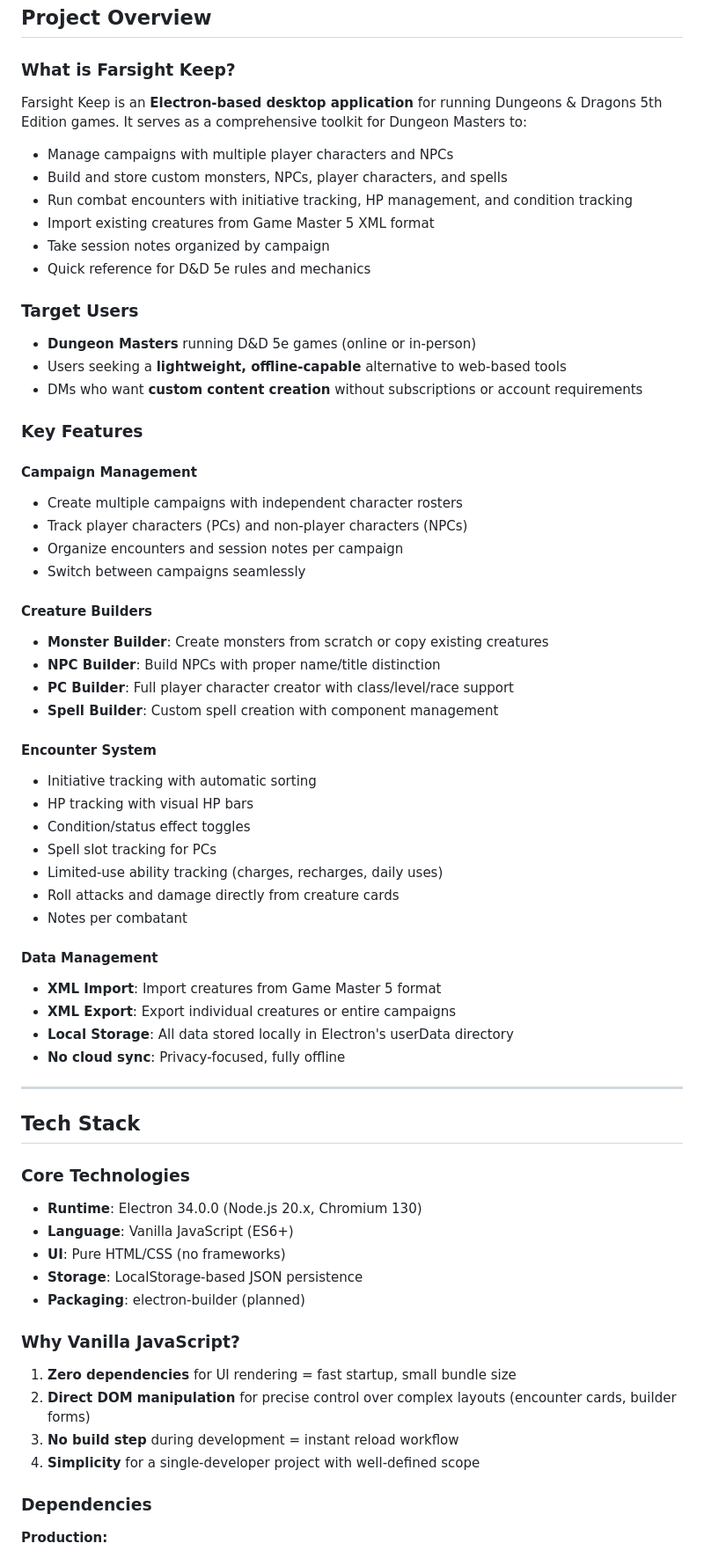
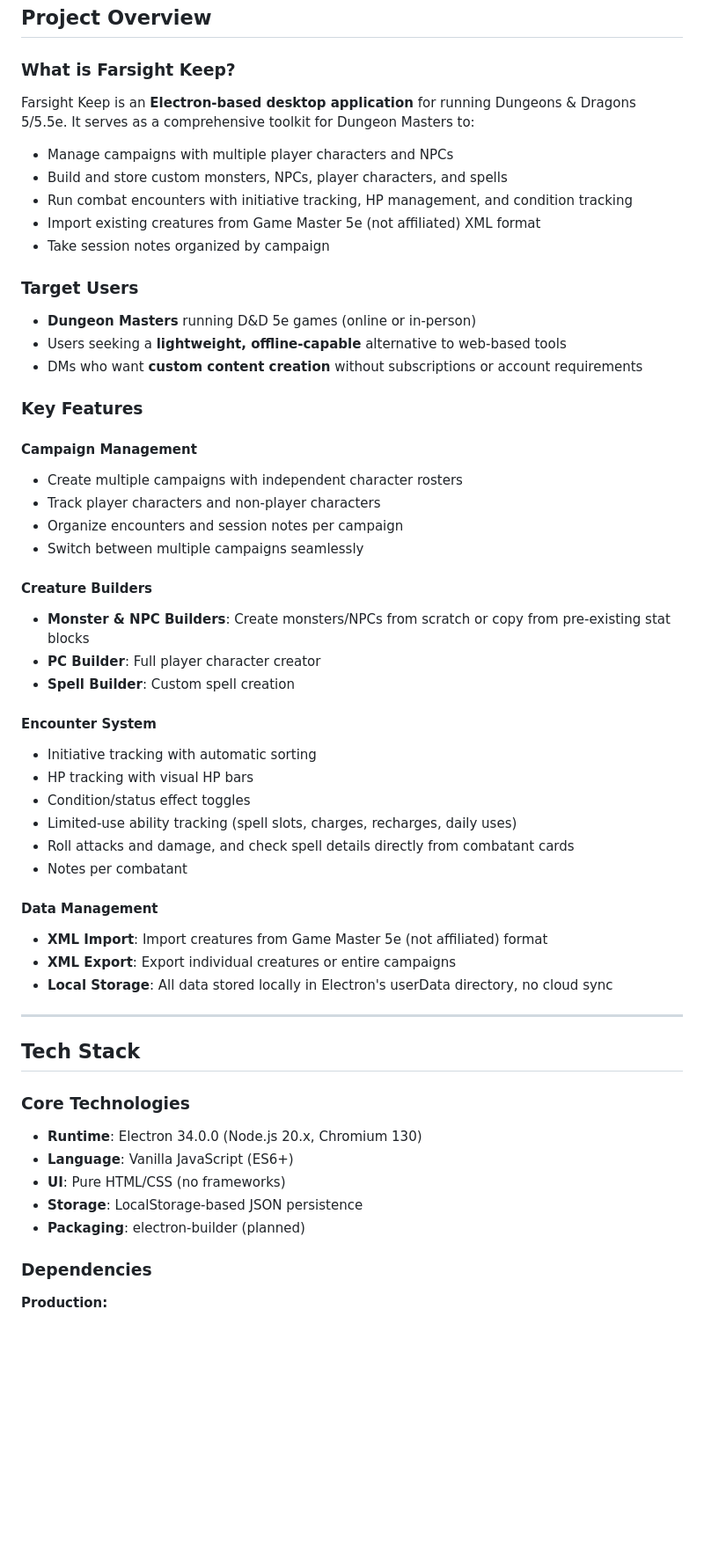
Before and after one commit to FarseerIgnacious/Farsight-Keep, a Markdown page: PROJECT_README.md, the part around the change. Shown at 88% size. Drawn GitHub-style; blank space fills up the shorter version.

```diff
--- a/PROJECT_README.md
+++ b/PROJECT_README.md
@@ -25,14 +25,13 @@
 
 ### What is Farsight Keep?
 
-Farsight Keep is an **Electron-based desktop application** for running Dungeons & Dragons 5th Edition games. It serves as a comprehensive toolkit for Dungeon Masters to:
+Farsight Keep is an **Electron-based desktop application** for running Dungeons & Dragons 5/5.5e. It serves as a comprehensive toolkit for Dungeon Masters to:
 
 - Manage campaigns with multiple player characters and NPCs
 - Build and store custom monsters, NPCs, player characters, and spells
 - Run combat encounters with initiative tracking, HP management, and condition tracking
-- Import existing creatures from Game Master 5 XML format
+- Import existing creatures from Game Master 5e (not affiliated) XML format
 - Take session notes organized by campaign
-- Quick reference for D&D 5e rules and mechanics
 
 ### Target Users
 
@@ -44,30 +43,27 @@ Farsight Keep is an **Electron-based desktop application** for running Dungeons
 
 #### Campaign Management
 - Create multiple campaigns with independent character rosters
-- Track player characters (PCs) and non-player characters (NPCs)
+- Track player characters and non-player characters
 - Organize encounters and session notes per campaign
-- Switch between campaigns seamlessly
+- Switch between multiple campaigns seamlessly
 
 #### Creature Builders
-- **Monster Builder**: Create monsters from scratch or copy existing creatures
-- **NPC Builder**: Build NPCs with proper name/title distinction
-- **PC Builder**: Full player character creator with class/level/race support
-- **Spell Builder**: Custom spell creation with component management
+- **Monster & NPC Builders**: Create monsters/NPCs from scratch or copy from pre-existing stat blocks
+- **PC Builder**: Full player character creator
+- **Spell Builder**: Custom spell creation
 
 #### Encounter System
 - Initiative tracking with automatic sorting
 - HP tracking with visual HP bars
 - Condition/status effect toggles
-- Spell slot tracking for PCs
-- Limited-use ability tracking (charges, recharges, daily uses)
-- Roll attacks and damage directly from creature cards
+- Limited-use ability tracking (spell slots, charges, recharges, daily uses)
+- Roll attacks and damage, and check spell details directly from combatant cards
 - Notes per combatant
 
 #### Data Management
-- **XML Import**: Import creatures from Game Master 5 format
+- **XML Import**: Import creatures from Game Master 5e (not affiliated) format
 - **XML Export**: Export individual creatures or entire campaigns
-- **Local Storage**: All data stored locally in Electron's userData directory
-- **No cloud sync**: Privacy-focused, fully offline
+- **Local Storage**: All data stored locally in Electron's userData directory, no cloud sync
 
 ---
 
@@ -80,13 +76,6 @@ Farsight Keep is an **Electron-based desktop application** for running Dungeons
 - **UI**: Pure HTML/CSS (no frameworks)
 - **Storage**: LocalStorage-based JSON persistence
 - **Packaging**: electron-builder (planned)
-
-### Why Vanilla JavaScript?
-
-1. **Zero dependencies** for UI rendering = fast startup, small bundle size
-2. **Direct DOM manipulation** for precise control over complex layouts (encounter cards, builder forms)
-3. **No build step** during development = instant reload workflow
-4. **Simplicity** for a single-developer project with well-defined scope
 
 ### Dependencies
 
```
